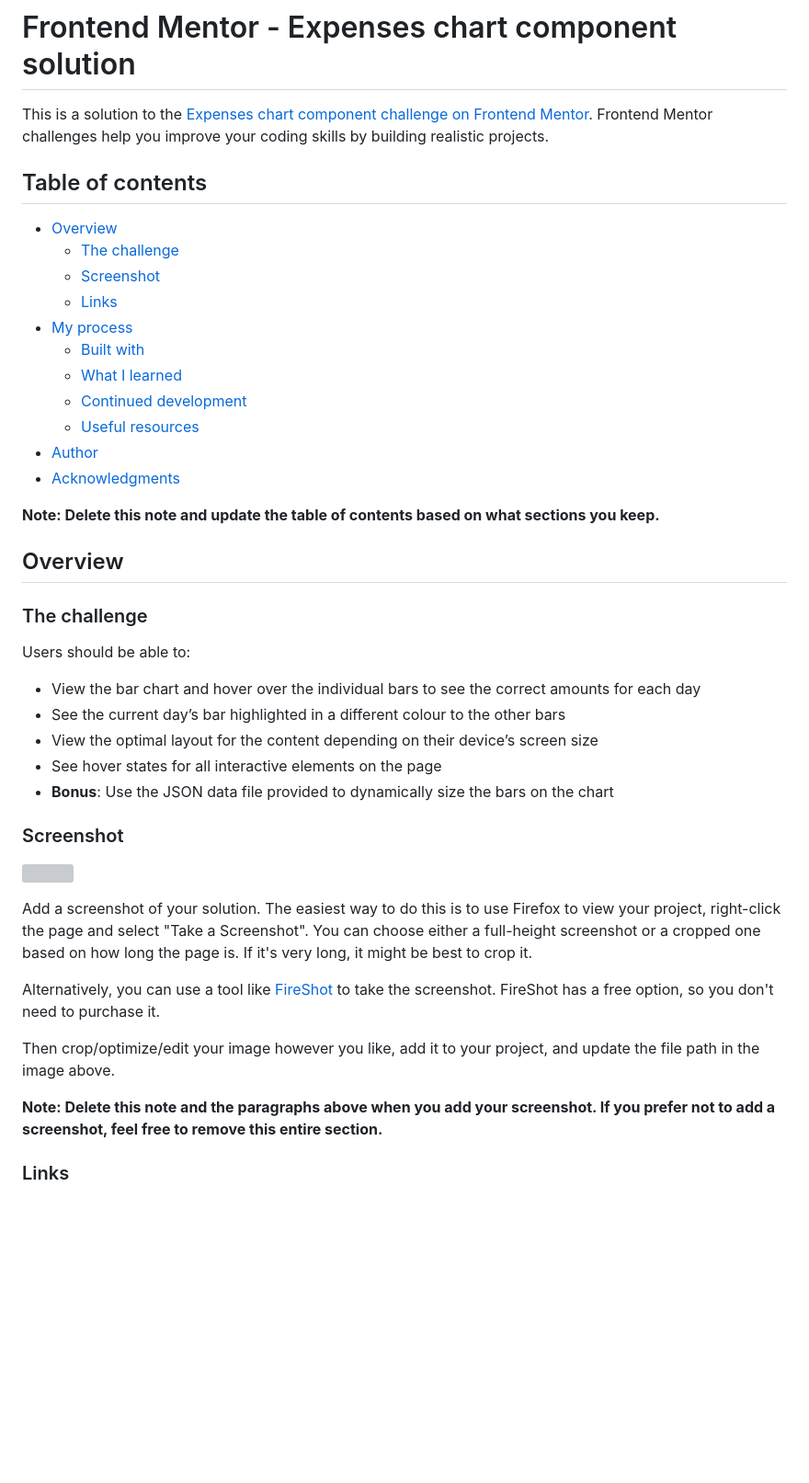
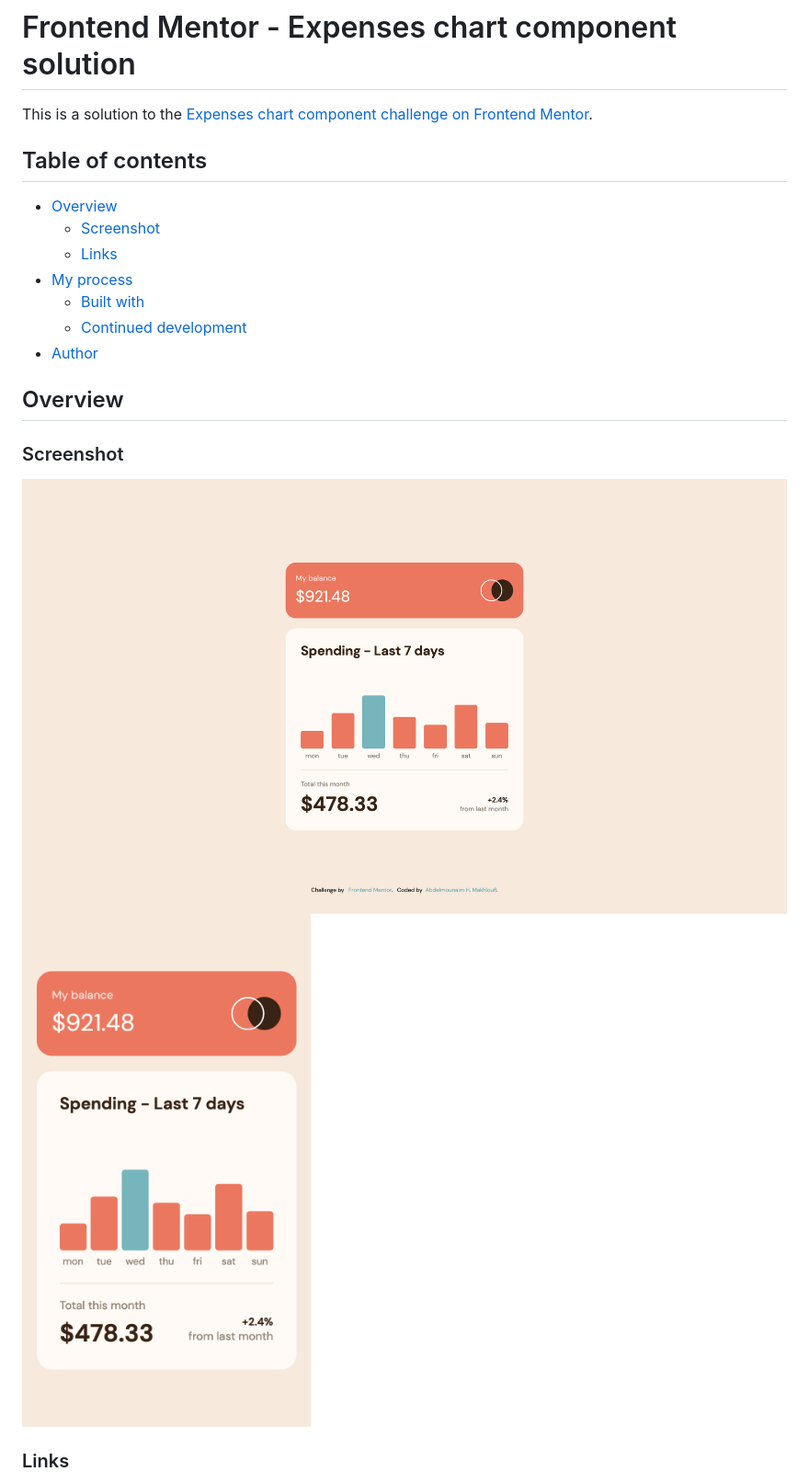
Before and after one commit to HassanMak29/frontend-mentor-expenses-chart-component, a Markdown page: README.md, the part around the change printed below. Shown: that part at 92% size. Drawn GitHub-style; pictures changed too: screenshots/screenshot-mobile.jpg (added), screenshots/screenshot.jpg (added); blank space fills up the shorter version; grey boxes are pictures that could not be loaded.

```diff
--- a/README.md
+++ b/README.md
@@ -1,46 +1,23 @@
 # Frontend Mentor - Expenses chart component solution
 
-This is a solution to the [Expenses chart component challenge on Frontend Mentor](https://www.frontendmentor.io/challenges/expenses-chart-component-e7yJBUdjwt). Frontend Mentor challenges help you improve your coding skills by building realistic projects.
+This is a solution to the [Expenses chart component challenge on Frontend Mentor](https://www.frontendmentor.io/challenges/expenses-chart-component-e7yJBUdjwt).
 
 ## Table of contents
 
 - [Overview](#overview)
-  - [The challenge](#the-challenge)
   - [Screenshot](#screenshot)
   - [Links](#links)
 - [My process](#my-process)
   - [Built with](#built-with)
-  - [What I learned](#what-i-learned)
   - [Continued development](#continued-development)
-  - [Useful resources](#useful-resources)
 - [Author](#author)
-- [Acknowledgments](#acknowledgments)
-
-**Note: Delete this note and update the table of contents based on what sections you keep.**
 
 ## Overview
 
-### The challenge
-
-Users should be able to:
-
-- View the bar chart and hover over the individual bars to see the correct amounts for each day
-- See the current day’s bar highlighted in a different colour to the other bars
-- View the optimal layout for the content depending on their device’s screen size
-- See hover states for all interactive elements on the page
-- **Bonus**: Use the JSON data file provided to dynamically size the bars on the chart
-
 ### Screenshot
 
-![](./screenshot.jpg)
-
-Add a screenshot of your solution. The easiest way to do this is to use Firefox to view your project, right-click the page and select "Take a Screenshot". You can choose either a full-height screenshot or a cropped one based on how long the page is. If it's very long, it might be best to crop it.
-
-Alternatively, you can use a tool like [FireShot](https://getfireshot.com/) to take the screenshot. FireShot has a free option, so you don't need to purchase it.
-
-Then crop/optimize/edit your image however you like, add it to your project, and update the file path in the image above.
-
-**Note: Delete this note and the paragraphs above when you add your screenshot. If you prefer not to add a screenshot, feel free to remove this entire section.**
+![](./screenshots/screenshot.jpg)
+![](./screenshots/screenshot-mobile.jpg)
 
 ### Links
 
```
Also changed, not shown: other parts of README.md (+9 -54 lines).
